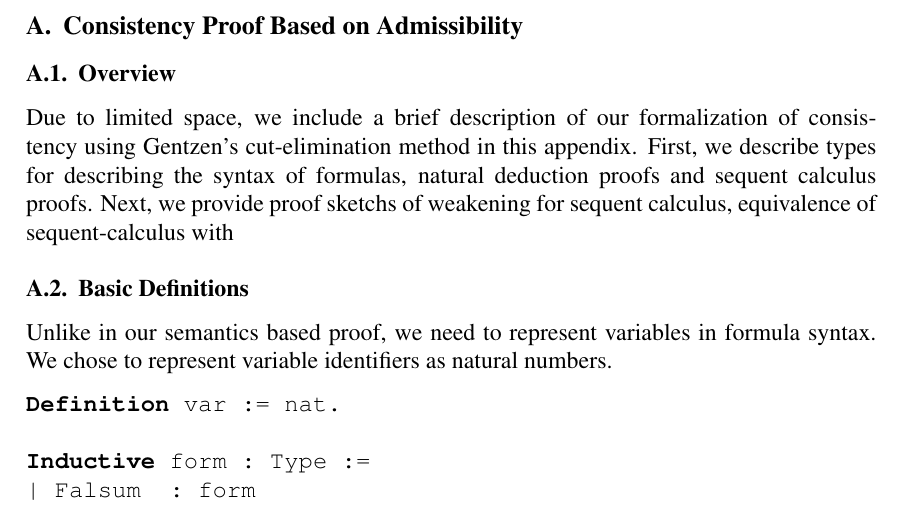
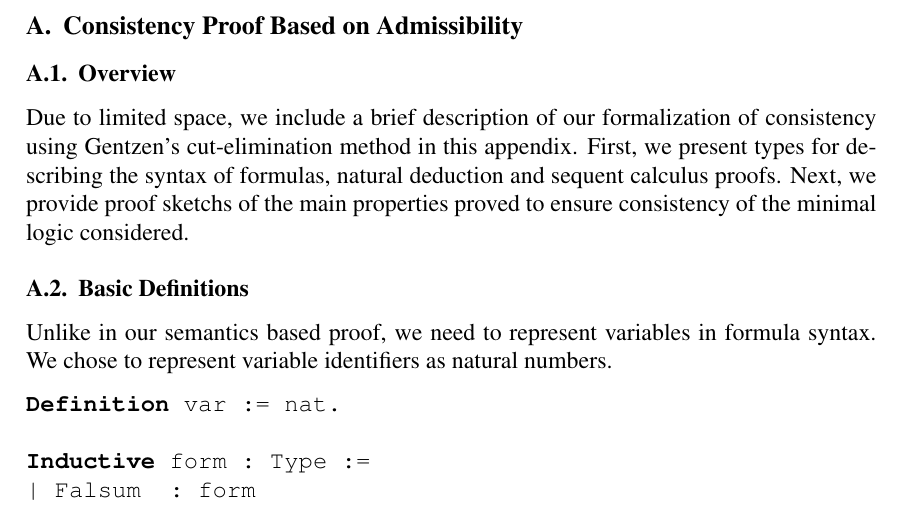
Before and after one commit to lives-group/consistency, a LaTeX paper (papers/ETC/template.tex): part of page 5 of 7, cut so that both start at the same text. Compiled offline with pdfLaTeX.

Commit message:
Fixing some typos. Adding a README.

```diff
--- a/papers/ETC/template.tex
+++ b/papers/ETC/template.tex
@@ -60,9 +60,9 @@
 
 Due to limited space, we include a brief description of our formalization of
 consistency using Gentzen's cut-elimination method in this appendix. First, we
-describe types for describing the syntax of formulas, natural deduction proofs
-and sequent calculus proofs. Next, we provide proof sketchs of weakening for
-sequent calculus, equivalence of sequent-calculus with
+present types for describing the syntax of formulas, natural deduction
+and sequent calculus proofs. Next, we provide proof sketchs of the main
+properties proved to ensure consistency of the minimal logic considered.
 
 \subsection{Basic Definitions}
 
```
Also changed, not shown: README.md (added), papers/ETC/template.pdf, 1 other file.
